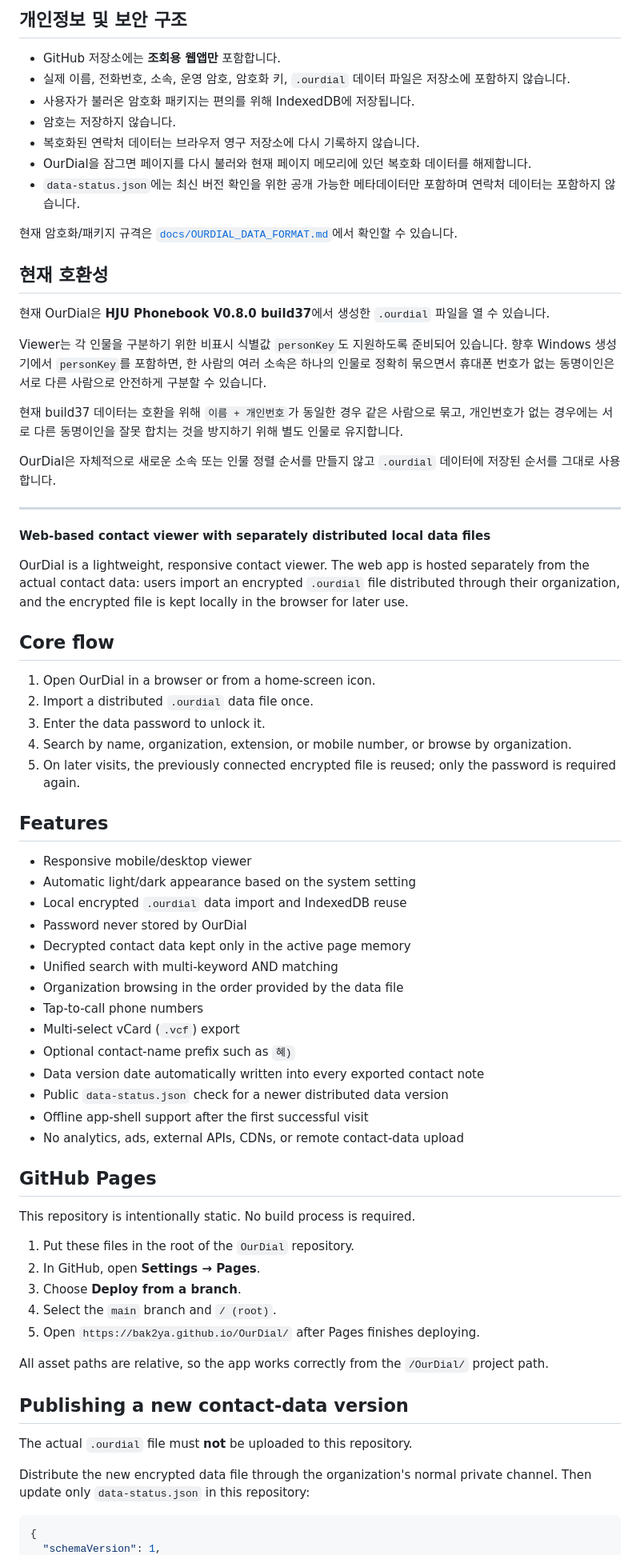
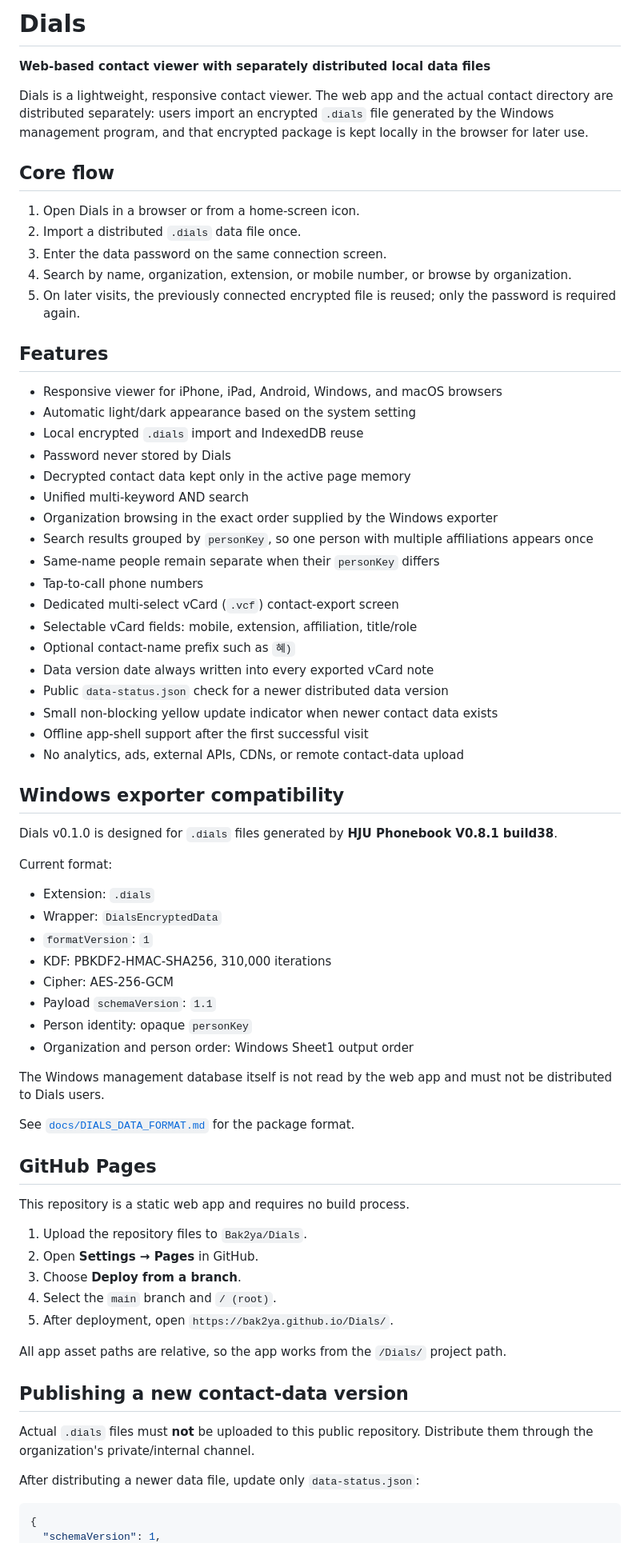
Before and after one commit to Bak2ya/Dials, a Markdown page: README.md, the part around the change printed below. Shown: that part at 80% size. Drawn GitHub-style.

````diff
--- a/README.md
+++ b/README.md
@@ -60,73 +1,74 @@ OurDial은 가볍고 반응형으로 동작하는 연락처 조회용 웹앱입
-## 개인정보 및 보안 구조
-
-- GitHub 저장소에는 **조회용 웹앱만** 포함합니다.
-- 실제 이름, 전화번호, 소속, 운영 암호, 암호화 키, `.ourdial` 데이터 파일은 저장소에 포함하지 않습니다.
-- 사용자가 불러온 암호화 패키지는 편의를 위해 IndexedDB에 저장됩니다.
-- 암호는 저장하지 않습니다.
-- 복호화된 연락처 데이터는 브라우저 영구 저장소에 다시 기록하지 않습니다.
-- OurDial을 잠그면 페이지를 다시 불러와 현재 페이지 메모리에 있던 복호화 데이터를 해제합니다.
-- `data-status.json`에는 최신 버전 확인을 위한 공개 가능한 메타데이터만 포함하며 연락처 데이터는 포함하지 않습니다.
-
-현재 암호화/패키지 규격은 [`docs/OURDIAL_DATA_FORMAT.md`](docs/OURDIAL_DATA_FORMAT.md)에서 확인할 수 있습니다.
-
-## 현재 호환성
-
-현재 OurDial은 **HJU Phonebook V0.8.0 build37**에서 생성한 `.ourdial` 파일을 열 수 있습니다.
-
-Viewer는 각 인물을 구분하기 위한 비표시 식별값 `personKey`도 지원하도록 준비되어 있습니다. 향후 Windows 생성기에서 `personKey`를 포함하면, 한 사람의 여러 소속은 하나의 인물로 정확히 묶으면서 휴대폰 번호가 없는 동명이인은 서로 다른 사람으로 안전하게 구분할 수 있습니다.
-
-현재 build37 데이터는 호환을 위해 `이름 + 개인번호`가 동일한 경우 같은 사람으로 묶고, 개인번호가 없는 경우에는 서로 다른 동명이인을 잘못 합치는 것을 방지하기 위해 별도 인물로 유지합니다.
-
-OurDial은 자체적으로 새로운 소속 또는 인물 정렬 순서를 만들지 않고 `.ourdial` 데이터에 저장된 순서를 그대로 사용합니다.
-
----
+# Dials
 
 **Web-based contact viewer with separately distributed local data files**
 
-OurDial is a lightweight, responsive contact viewer. The web app is hosted separately from the actual contact data: users import an encrypted `.ourdial` file distributed through their organization, and the encrypted file is kept locally in the browser for later use.
+Dials is a lightweight, responsive contact viewer. The web app and the actual contact directory are distributed separately: users import an encrypted `.dials` file generated by the Windows management program, and that encrypted package is kept locally in the browser for later use.
 
 ## Core flow
 
-1. Open OurDial in a browser or from a home-screen icon.
-2. Import a distributed `.ourdial` data file once.
-3. Enter the data password to unlock it.
+1. Open Dials in a browser or from a home-screen icon.
+2. Import a distributed `.dials` data file once.
+3. Enter the data password on the same connection screen.
 4. Search by name, organization, extension, or mobile number, or browse by organization.
 5. On later visits, the previously connected encrypted file is reused; only the password is required again.
 
 ## Features
 
-- Responsive mobile/desktop viewer
+- Responsive viewer for iPhone, iPad, Android, Windows, and macOS browsers
 - Automatic light/dark appearance based on the system setting
-- Local encrypted `.ourdial` data import and IndexedDB reuse
-- Password never stored by OurDial
+- Local encrypted `.dials` import and IndexedDB reuse
+- Password never stored by Dials
 - Decrypted contact data kept only in the active page memory
-- Unified search with multi-keyword AND matching
-- Organization browsing in the order provided by the data file
+- Unified multi-keyword AND search
+- Organization browsing in the exact order supplied by the Windows exporter
+- Search results grouped by `personKey`, so one person with multiple affiliations appears once
+- Same-name people remain separate when their `personKey` differs
 - Tap-to-call phone numbers
-- Multi-select vCard (`.vcf`) export
+- Dedicated multi-select vCard (`.vcf`) contact-export screen
+- Selectable vCard fields: mobile, extension, affiliation, title/role
 - Optional contact-name prefix such as `혜)`
-- Data version date automatically written into every exported contact note
+- Data version date always written into every exported vCard note
 - Public `data-status.json` check for a newer distributed data version
+- Small non-blocking yellow update indicator when newer contact data exists
 - Offline app-shell support after the first successful visit
 - No analytics, ads, external APIs, CDNs, or remote contact-data upload
 
+## Windows exporter compatibility
+
+Dials v0.1.0 is designed for `.dials` files generated by **HJU Phonebook V0.8.1 build38**.
+
+Current format:
+
+- Extension: `.dials`
+- Wrapper: `DialsEncryptedData`
+- `formatVersion`: `1`
+- KDF: PBKDF2-HMAC-SHA256, 310,000 iterations
+- Cipher: AES-256-GCM
+- Payload `schemaVersion`: `1.1`
+- Person identity: opaque `personKey`
+- Organization and person order: Windows Sheet1 output order
+
+The Windows management database itself is not read by the web app and must not be distributed to Dials users.
+
+See [`docs/DIALS_DATA_FORMAT.md`](docs/DIALS_DATA_FORMAT.md) for the package format.
+
 ## GitHub Pages
 
-This repository is intentionally static. No build process is required.
+This repository is a static web app and requires no build process.
 
-1. Put these files in the root of the `OurDial` repository.
-2. In GitHub, open **Settings → Pages**.
+1. Upload the repository files to `Bak2ya/Dials`.
+2. Open **Settings → Pages** in GitHub.
 3. Choose **Deploy from a branch**.
 4. Select the `main` branch and `/ (root)`.
-5. Open `https://bak2ya.github.io/OurDial/` after Pages finishes deploying.
+5. After deployment, open `https://bak2ya.github.io/Dials/`.
 
-All asset paths are relative, so the app works correctly from the `/OurDial/` project path.
+All app asset paths are relative, so the app works from the `/Dials/` project path.
 
 ## Publishing a new contact-data version
 
-The actual `.ourdial` file must **not** be uploaded to this repository.
+Actual `.dials` files must **not** be uploaded to this public repository. Distribute them through the organization's private/internal channel.
 
-Distribute the new encrypted data file through the organization's normal private channel. Then update only `data-status.json` in this repository:
+After distributing a newer data file, update only `data-status.json`:
 
 ```json
 {
````
Also changed, not shown: other parts of README.md (+127 -76 lines), docs/DIALS_DATA_FORMAT.md (added, +101 -0 lines), docs/OURDIAL_DATA_FORMAT.md (deleted, +0 -113 lines), docs/UX_NOTES.md (+33 -39 lines), docs/WINDOWS_EXPORTER_NEXT.md (deleted, +0 -35 lines), icons/apple-touch-icon.png, icons/icon-192.png, icons/icon-512.png, 6 other files.
